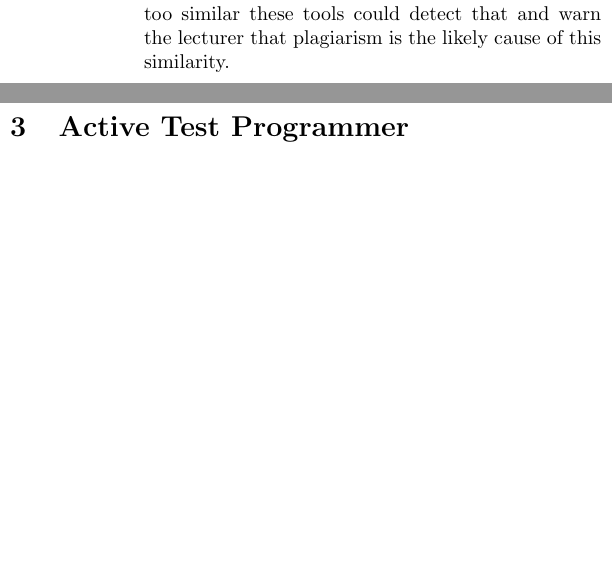
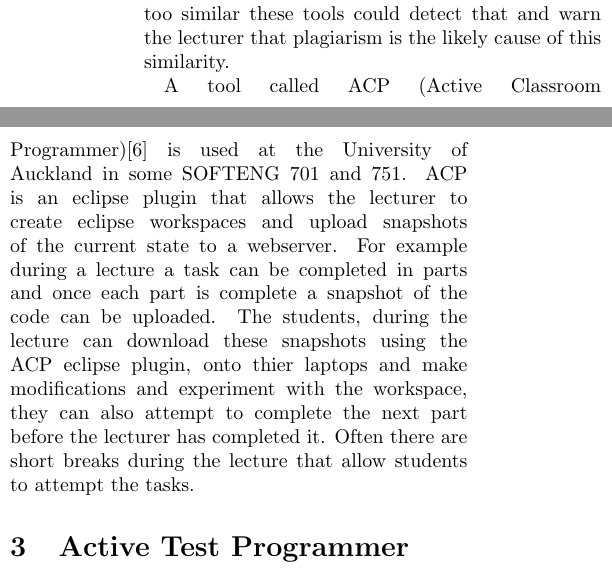
Before and after one commit to kurtmc/Software-Engineering-Part-IV-Project, a LaTeX paper (part_iv_project/report/report.tex): two parts of the columns of page 3 of 3 before the commit and two parts of the columns of page 3 of 4 after it, joined at a grey line, cut so that both start at the same text, the shorter picture padded with empty space. Compiled offline with pdfLaTeX.

Commit message:
Background is done

```diff
--- a/part_iv_project/report/report.tex
+++ b/part_iv_project/report/report.tex
@@ -61,12 +61,24 @@
 submissions are too similar these tools could detect that and warn the lecturer
 that plagiarism is the likely cause of this similarity.
 
+A tool called ACP (Active Classroom Programmer)\cite{giacaman2015active} is used
+at the University of Auckland in some SOFTENG 701 and 751. ACP is an eclipse
+plugin that allows the lecturer to create eclipse workspaces and upload
+snapshots of the current state to a webserver. For example during a lecture a
+task can be completed in parts and once each part is complete a snapshot of the
+code can be uploaded. The students, during the lecture can download these
+snapshots using the ACP eclipse plugin, onto thier laptops and make
+modifications and experiment with the workspace, they can also attempt to
+complete the next part before the lecturer has completed it. Often there are
+short breaks during the lecture that allow students to attempt the tasks.
+
 % Active Test Programmer:
 % - no implementation details
 % - features
 % - plaigirism module
 % - teacher visualisation tool
 \section{Active Test Programmer}
+%Active Test Programmer is an extention to ACP
 
 % Interim Report:
 % - technologies considered, pros/cons (why eclipse for instance)
```
Also changed, not shown: part_iv_project/report/references.bib (+9 -0 lines), part_iv_project/report/report.tex (4 more changed lines).
